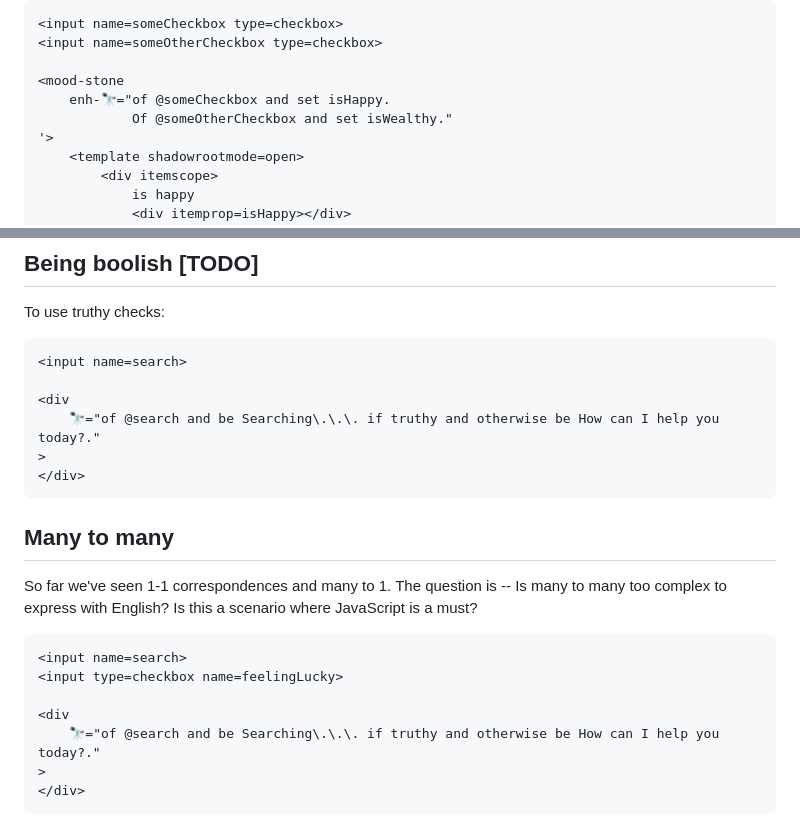
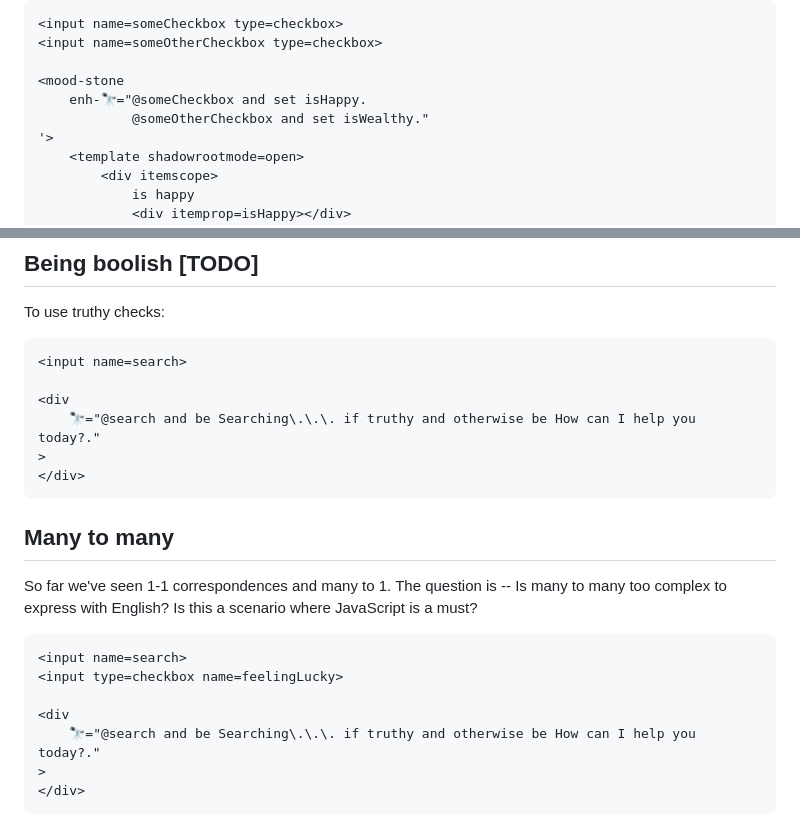
Before and after one commit to bahrus/be-observing, a Markdown page: README.md, 2 parts joined by grey strips. GitHub-like rendering.

````diff
--- a/README.md
+++ b/README.md
@@ -296,8 +296,8 @@ This example works, where each observing statement is treated independently:
 <input name=someOtherCheckbox type=checkbox>
 
 <mood-stone
-    enh-🔭="of @someCheckbox and set isHappy.
-            Of @someOtherCheckbox and set isWealthy."
+    enh-🔭="@someCheckbox and set isHappy.
+            @someOtherCheckbox and set isWealthy."
 '>
     <template shadowrootmode=open>
         <div itemscope>
@@ -407,7 +405,7 @@ To use truthy checks:
 <input name=search>
 
 <div
-    🔭="of @search and be Searching\.\.\. if truthy and otherwise be How can I help you today?."
+    🔭="@search and be Searching\.\.\. if truthy and otherwise be How can I help you today?."
 >
 </div>
 ```
@@ -422,7 +420,7 @@ So far we've seen 1-1 correspondences and many to 1.  The question is -- Is many
 <input type=checkbox name=feelingLucky>
 
 <div
-    🔭="of @search and be Searching\.\.\. if truthy and otherwise be How can I help you today?."
+    🔭="@search and be Searching\.\.\. if truthy and otherwise be How can I help you today?."
 >
 </div>
 ```
````
Also changed, not shown: other parts of README.md (+5 -7 lines).
